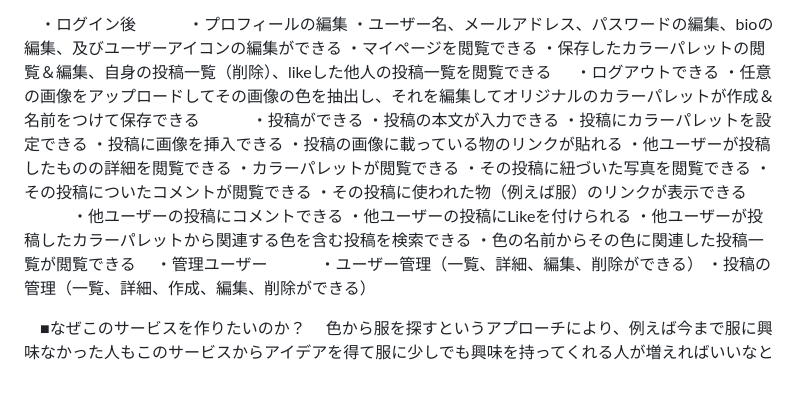
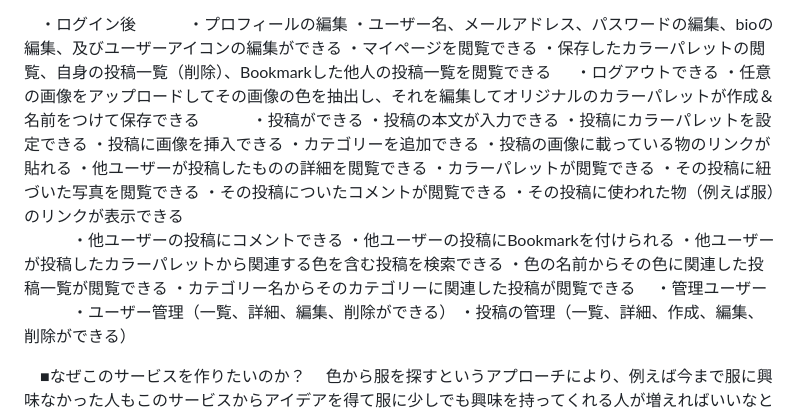
Before and after one commit to ryosuke-tokushima/colortips, a Markdown page: README.md, the part around the change. GitHub-like rendering; blank space fills up the shorter version.

Commit message:
push後にreadmeの編集必要箇所があったため変更しました

```diff
--- a/README.md
+++ b/README.md
@@ -45,13 +45,14 @@ Figma：https://www.figma.com/file/xFsgBU4905xIsTylMj08X5/Untitled?node-id=0%3A1
 　　　・プロフィールの編集
         ・ユーザー名、メールアドレス、パスワードの編集、bioの編集、及びユーザーアイコンの編集ができる
      ・マイページを閲覧できる
-        ・保存したカラーパレットの閲覧＆編集、自身の投稿一覧（削除）、likeした他人の投稿一覧を閲覧できる
+        ・保存したカラーパレットの閲覧、自身の投稿一覧（削除）、Bookmarkした他人の投稿一覧を閲覧できる
  　  ・ログアウトできる
      ・任意の画像をアップロードしてその画像の色を抽出し、それを編集してオリジナルのカラーパレットが作成＆名前をつけて保存できる
 　　　・投稿ができる
         ・投稿の本文が入力できる
         ・投稿にカラーパレットを設定できる
         ・投稿に画像を挿入できる
+        ・カテゴリーを追加できる
         ・投稿の画像に載っている物のリンクが貼れる
      ・他ユーザーが投稿したものの詳細を閲覧できる
         ・カラーパレットが閲覧できる
@@ -59,9 +60,10 @@ Figma：https://www.figma.com/file/xFsgBU4905xIsTylMj08X5/Untitled?node-id=0%3A1
         ・その投稿についたコメントが閲覧できる
         ・その投稿に使われた物（例えば服）のリンクが表示できる
 　　　・他ユーザーの投稿にコメントできる
-     ・他ユーザーの投稿にLikeを付けられる
+     ・他ユーザーの投稿にBookmarkを付けられる
      ・他ユーザーが投稿したカラーパレットから関連する色を含む投稿を検索できる
      ・色の名前からその色に関連した投稿一覧が閲覧できる
+     ・カテゴリー名からそのカテゴリーに関連した投稿が閲覧できる
 　・管理ユーザー
 　　　・ユーザー管理（一覧、詳細、編集、削除ができる）
      ・投稿の管理（一覧、詳細、作成、編集、削除ができる）
```
